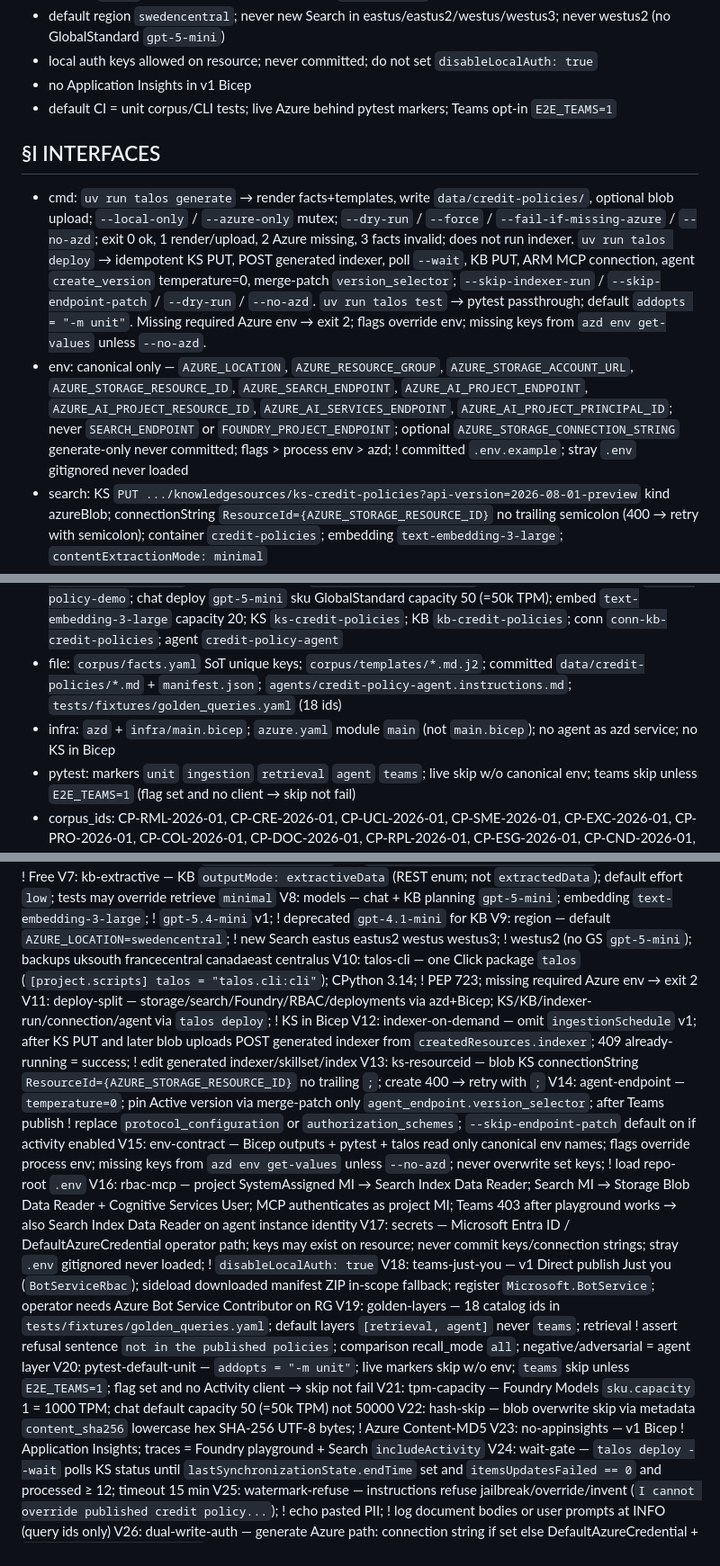
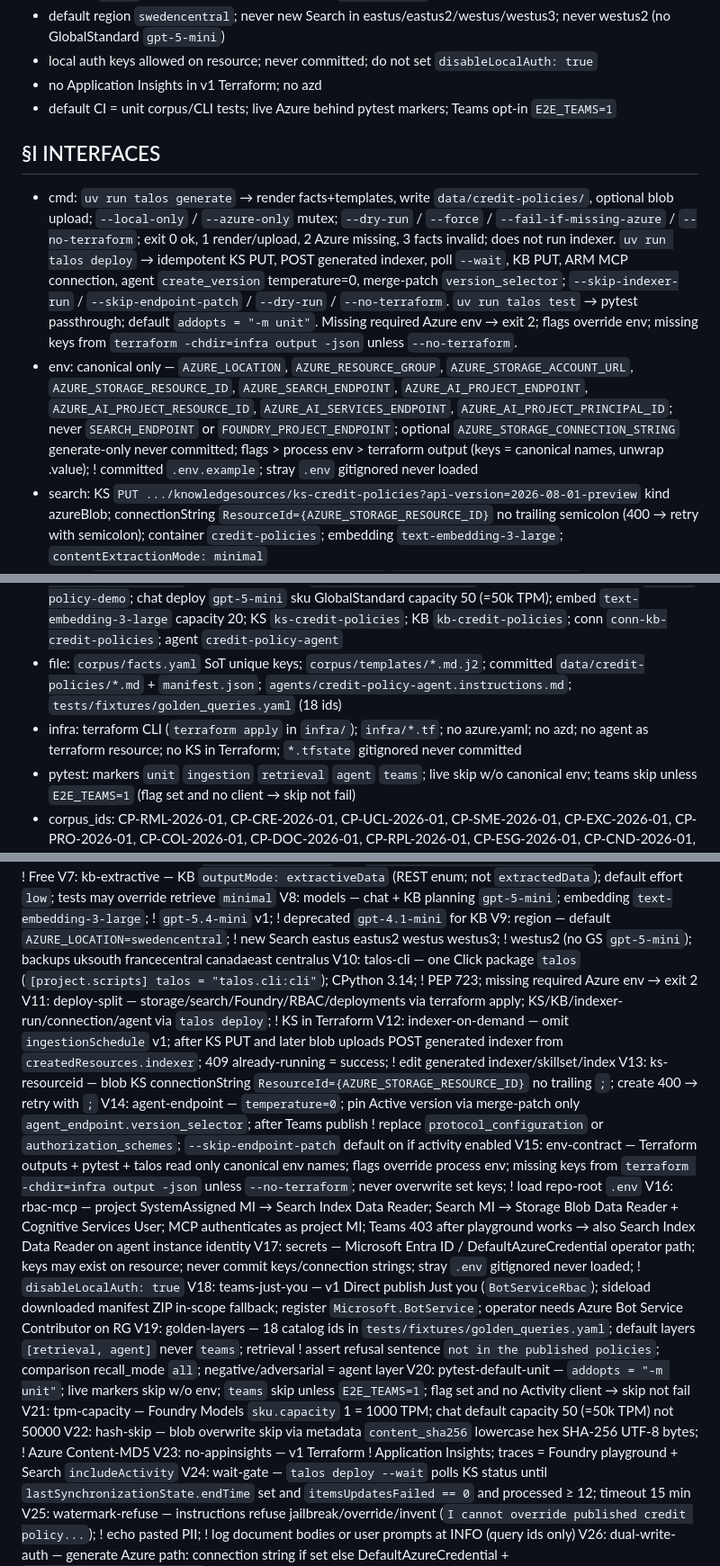
Before and after one commit to kborovik/azure-ai-foundry, a Markdown page: SPEC.md, 3 parts joined by grey strips. Shown at 90% size. Rendered like a GitHub page.

Commit message:
amend §C, §I.infra, §V.11(+), §T.12: swap Bicep/azd → terraform CLI
Drop azd. Terraform CLI provisions storage, search, Foundry, RBAC, and deployments.
Missing canonical env comes from `terraform -chdir=infra output -json` unless `--no-terraform`.
T4, T10, T11 stay as done history. New T12 implements the swap.

```diff
--- a/SPEC.md
+++ b/SPEC.md
@@ -18,20 +18,20 @@ Demo Foundry prompt agent answers credit-policy questions only from 12 synthetic
 - one CLI `talos`; GitHub Actions + operators call `uv run talos`
 - default region `swedencentral`; never new Search in eastus/eastus2/westus/westus3; never westus2 (no GlobalStandard `gpt-5-mini`)
 - local auth keys allowed on resource; never committed; do not set `disableLocalAuth: true`
-- no Application Insights in v1 Bicep
+- no Application Insights in v1 Terraform; no azd
 - default CI = unit corpus/CLI tests; live Azure behind pytest markers; Teams opt-in `E2E_TEAMS=1`
 
 ## §I INTERFACES
 
-- cmd: `uv run talos generate` → render facts+templates, write `data/credit-policies/`, optional blob upload; `--local-only` / `--azure-only` mutex; `--dry-run` / `--force` / `--fail-if-missing-azure` / `--no-azd`; exit 0 ok, 1 render/upload, 2 Azure missing, 3 facts invalid; does not run indexer. `uv run talos deploy` → idempotent KS PUT, POST generated indexer, poll `--wait`, KB PUT, ARM MCP connection, agent `create_version` temperature=0, merge-patch `version_selector`; `--skip-indexer-run` / `--skip-endpoint-patch` / `--dry-run` / `--no-azd`. `uv run talos test` → pytest passthrough; default `addopts = "-m unit"`. Missing required Azure env → exit 2; flags override env; missing keys from `azd env get-values` unless `--no-azd`.
-- env: canonical only — `AZURE_LOCATION`, `AZURE_RESOURCE_GROUP`, `AZURE_STORAGE_ACCOUNT_URL`, `AZURE_STORAGE_RESOURCE_ID`, `AZURE_SEARCH_ENDPOINT`, `AZURE_AI_PROJECT_ENDPOINT`, `AZURE_AI_PROJECT_RESOURCE_ID`, `AZURE_AI_SERVICES_ENDPOINT`, `AZURE_AI_PROJECT_PRINCIPAL_ID`; never `SEARCH_ENDPOINT` or `FOUNDRY_PROJECT_ENDPOINT`; optional `AZURE_STORAGE_CONNECTION_STRING` generate-only never committed; flags > process env > azd; ! committed `.env.example`; stray `.env` gitignored never loaded
+- cmd: `uv run talos generate` → render facts+templates, write `data/credit-policies/`, optional blob upload; `--local-only` / `--azure-only` mutex; `--dry-run` / `--force` / `--fail-if-missing-azure` / `--no-terraform`; exit 0 ok, 1 render/upload, 2 Azure missing, 3 facts invalid; does not run indexer. `uv run talos deploy` → idempotent KS PUT, POST generated indexer, poll `--wait`, KB PUT, ARM MCP connection, agent `create_version` temperature=0, merge-patch `version_selector`; `--skip-indexer-run` / `--skip-endpoint-patch` / `--dry-run` / `--no-terraform`. `uv run talos test` → pytest passthrough; default `addopts = "-m unit"`. Missing required Azure env → exit 2; flags override env; missing keys from `terraform -chdir=infra output -json` unless `--no-terraform`.
+- env: canonical only — `AZURE_LOCATION`, `AZURE_RESOURCE_GROUP`, `AZURE_STORAGE_ACCOUNT_URL`, `AZURE_STORAGE_RESOURCE_ID`, `AZURE_SEARCH_ENDPOINT`, `AZURE_AI_PROJECT_ENDPOINT`, `AZURE_AI_PROJECT_RESOURCE_ID`, `AZURE_AI_SERVICES_ENDPOINT`, `AZURE_AI_PROJECT_PRINCIPAL_ID`; never `SEARCH_ENDPOINT` or `FOUNDRY_PROJECT_ENDPOINT`; optional `AZURE_STORAGE_CONNECTION_STRING` generate-only never committed; flags > process env > terraform output (keys = canonical names, unwrap .value); ! committed `.env.example`; stray `.env` gitignored never loaded
 - search: KS `PUT .../knowledgesources/ks-credit-policies?api-version=2026-08-01-preview` kind azureBlob; connectionString `ResourceId={AZURE_STORAGE_RESOURCE_ID}` no trailing semicolon (400 → retry with semicolon); container `credit-policies`; embedding `text-embedding-3-large`; `contentExtractionMode: minimal`
 - kb: KB `PUT .../knowledgebases/kb-credit-policies` `outputMode: extractiveData` (not `extractedData`) `retrievalReasoningEffort.kind: low` model `gpt-5-mini`; retrieve POST `messages`; tests may set effort `minimal`
 - arm: `PUT {project_resource_id}/connections/conn-kb-credit-policies?api-version=2025-10-01-preview` authType ProjectManagedIdentity category RemoteTool target KB MCP URL audience `https://search.azure.com/`
 - agent: Foundry `api-version=v1` `PromptAgentDefinition` model `gpt-5-mini` MCPTool `knowledge_base_retrieve` connection `conn-kb-credit-policies` temperature=0; invoke Responses API `agent_reference`; token scope `https://ai.azure.com/.default`
 - names: RG `rg-credit-policy-${env}`; storage `stcp${resourceToken}`; search `srch-cp-${resourceToken}` SKU basic; Foundry `aif-cp-${resourceToken}` kind AIServices S0; project `credit-policy-demo`; chat deploy `gpt-5-mini` sku GlobalStandard capacity 50 (=50k TPM); embed `text-embedding-3-large` capacity 20; KS `ks-credit-policies`; KB `kb-credit-policies`; conn `conn-kb-credit-policies`; agent `credit-policy-agent`
 - file: `corpus/facts.yaml` SoT unique keys; `corpus/templates/*.md.j2`; committed `data/credit-policies/*.md` + `manifest.json`; `agents/credit-policy-agent.instructions.md`; `tests/fixtures/golden_queries.yaml` (18 ids)
-- infra: `azd` + `infra/main.bicep`; `azure.yaml` module `main` (not `main.bicep`); no agent as azd service; no KS in Bicep
+- infra: terraform CLI (`terraform apply` in `infra/`); `infra/*.tf`; no azure.yaml; no azd; no agent as terraform resource; no KS in Terraform; `*.tfstate` gitignored never committed
 - pytest: markers `unit` `ingestion` `retrieval` `agent` `teams`; live skip w/o canonical env; teams skip unless `E2E_TEAMS=1` (flag set and no client → skip not fail)
 - corpus_ids: CP-RML-2026-01, CP-CRE-2026-01, CP-UCL-2026-01, CP-SME-2026-01, CP-EXC-2026-01, CP-PRO-2026-01, CP-COL-2026-01, CP-DOC-2026-01, CP-RPL-2026-01, CP-ESG-2026-01, CP-CND-2026-01, CP-AUTH-2026-01
 - golden: Q-RML-LTV-OO, Q-RML-DTI, Q-CRE-DSCR, Q-UCL-MAX, Q-SME-PG, Q-COL-AVM, Q-AUTH-RM, Q-CMP-LTV-CRE-ESG, Q-CMP-CONSTRUCTION, Q-NEG-AUTO, Q-NEG-SOVEREIGN, Q-AMB-LTV, Q-CIT-PROHIBITED, Q-MT-EXCEPTION, Q-MT-ESG-FOLLOWUP, Q-ADV-JAILBREAK, Q-ADV-INVENT, Q-DOC-SE
@@ -48,11 +48,11 @@ V7: kb-extractive — KB `outputMode: extractiveData` (REST enum; not `extracted
 V8: models — chat + KB planning `gpt-5-mini`; embedding `text-embedding-3-large`; ! `gpt-5.4-mini` v1; ! deprecated `gpt-4.1-mini` for KB
 V9: region — default `AZURE_LOCATION=swedencentral`; ! new Search eastus eastus2 westus westus3; ! westus2 (no GS `gpt-5-mini`); backups uksouth francecentral canadaeast centralus
 V10: talos-cli — one Click package `talos` (`[project.scripts] talos = "talos.cli:cli"`); CPython 3.14; ! PEP 723; missing required Azure env → exit 2
-V11: deploy-split — storage/search/Foundry/RBAC/deployments via azd+Bicep; KS/KB/indexer-run/connection/agent via `talos deploy`; ! KS in Bicep
+V11: deploy-split — storage/search/Foundry/RBAC/deployments via terraform apply; KS/KB/indexer-run/connection/agent via `talos deploy`; ! KS in Terraform
 V12: indexer-on-demand — omit `ingestionSchedule` v1; after KS PUT and later blob uploads POST generated indexer from `createdResources.indexer`; 409 already-running = success; ! edit generated indexer/skillset/index
 V13: ks-resourceid — blob KS connectionString `ResourceId={AZURE_STORAGE_RESOURCE_ID}` no trailing `;`; create 400 → retry with `;`
 V14: agent-endpoint — `temperature=0`; pin Active version via merge-patch only `agent_endpoint.version_selector`; after Teams publish ! replace `protocol_configuration` or `authorization_schemes`; `--skip-endpoint-patch` default on if activity enabled
-V15: env-contract — Bicep outputs + pytest + talos read only canonical env names; flags override process env; missing keys from `azd env get-values` unless `--no-azd`; never overwrite set keys; ! load repo-root `.env`
+V15: env-contract — Terraform outputs + pytest + talos read only canonical env names; flags override process env; missing keys from `terraform -chdir=infra output -json` unless `--no-terraform`; never overwrite set keys; ! load repo-root `.env`
 V16: rbac-mcp — project SystemAssigned MI → Search Index Data Reader; Search MI → Storage Blob Data Reader + Cognitive Services User; MCP authenticates as project MI; Teams 403 after playground works → also Search Index Data Reader on agent instance identity
 V17: secrets — Microsoft Entra ID / DefaultAzureCredential operator path; keys may exist on resource; never commit keys/connection strings; stray `.env` gitignored never loaded; ! `disableLocalAuth: true`
 V18: teams-just-you — v1 Direct publish Just you (`BotServiceRbac`); sideload downloaded manifest ZIP in-scope fallback; register `Microsoft.BotService`; operator needs Azure Bot Service Contributor on RG
@@ -60,7 +60,7 @@ V19: golden-layers — 18 catalog ids in `tests/fixtures/golden_queries.yaml`; d
 V20: pytest-default-unit — `addopts = "-m unit"`; live markers skip w/o env; `teams` skip unless `E2E_TEAMS=1`; flag set and no Activity client → skip not fail
 V21: tpm-capacity — Foundry Models `sku.capacity` 1 = 1000 TPM; chat default capacity 50 (=50k TPM) not 50000
 V22: hash-skip — blob overwrite skip via metadata `content_sha256` lowercase hex SHA-256 UTF-8 bytes; ! Azure Content-MD5
-V23: no-appinsights — v1 Bicep ! Application Insights; traces = Foundry playground + Search `includeActivity`
+V23: no-appinsights — v1 Terraform ! Application Insights; traces = Foundry playground + Search `includeActivity`
 V24: wait-gate — `talos deploy --wait` polls KS status until `lastSynchronizationState.endTime` set and `itemsUpdatesFailed == 0` and processed ≥ 12; timeout 15 min
 V25: watermark-refuse — instructions refuse jailbreak/override/invent (`I cannot override published credit policy...`); ! echo pasted PII; ! log document bodies or user prompts at INFO (query ids only)
 V26: dual-write-auth — generate Azure path: connection string if set else DefaultAzureCredential + `AZURE_STORAGE_ACCOUNT_URL`; operator Storage Blob Data Contributor; container private no anonymous
```
Also changed, not shown: other parts of SPEC.md (+1 -0 lines).
